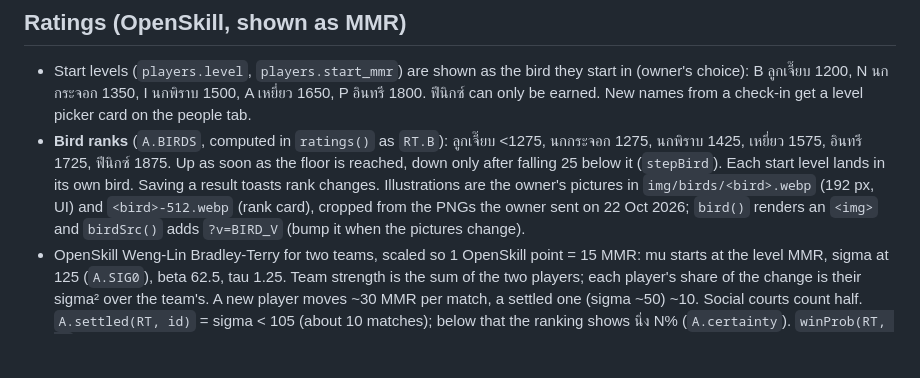
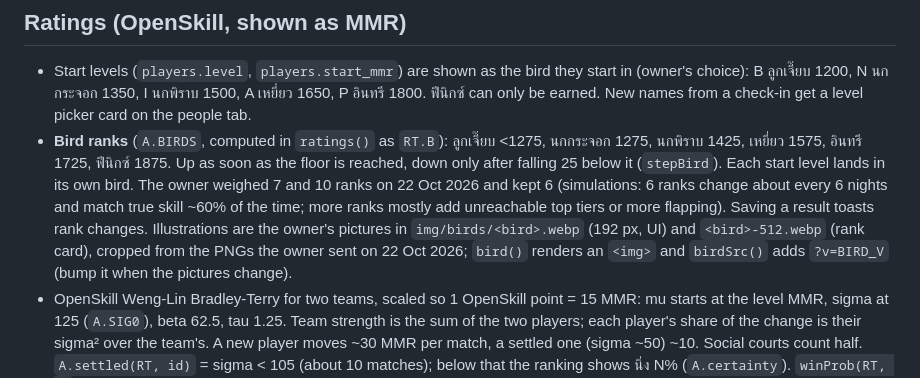
Before and after one commit to kasidito/badminton-matchmaker, a Markdown page: CLAUDE.md, the part around the change. Drawn GitHub-style; blank space fills up the shorter version.

```diff
--- a/CLAUDE.md
+++ b/CLAUDE.md
@@ -27,7 +27,7 @@ Context for anyone changing this repo. Read it before editing. Keep it current w
 ## Ratings (OpenSkill, shown as MMR)
 
 - Start levels (`players.level`, `players.start_mmr`) are shown as the bird they start in (owner's choice): B ลูกเจี๊ยบ 1200, N นกกระจอก 1350, I นกพิราบ 1500, A เหยี่ยว 1650, P อินทรี 1800. ฟีนิกซ์ can only be earned. New names from a check-in get a level picker card on the people tab.
-- **Bird ranks** (`A.BIRDS`, computed in `ratings()` as `RT.B`): ลูกเจี๊ยบ <1275, นกกระจอก 1275, นกพิราบ 1425, เหยี่ยว 1575, อินทรี 1725, ฟีนิกซ์ 1875. Up as soon as the floor is reached, down only after falling 25 below it (`stepBird`). Each start level lands in its own bird. Saving a result toasts rank changes. Illustrations are the owner's pictures in `img/birds/<bird>.webp` (192 px, UI) and `<bird>-512.webp` (rank card), cropped from the PNGs the owner sent on 22 Oct 2026; `bird()` renders an `<img>` and `birdSrc()` adds `?v=BIRD_V` (bump it when the pictures change).
+- **Bird ranks** (`A.BIRDS`, computed in `ratings()` as `RT.B`): ลูกเจี๊ยบ <1275, นกกระจอก 1275, นกพิราบ 1425, เหยี่ยว 1575, อินทรี 1725, ฟีนิกซ์ 1875. Up as soon as the floor is reached, down only after falling 25 below it (`stepBird`). Each start level lands in its own bird. The owner weighed 7 and 10 ranks on 22 Oct 2026 and kept 6 (simulations: 6 ranks change about every 6 nights and match true skill ~60% of the time; more ranks mostly add unreachable top tiers or more flapping). Saving a result toasts rank changes. Illustrations are the owner's pictures in `img/birds/<bird>.webp` (192 px, UI) and `<bird>-512.webp` (rank card), cropped from the PNGs the owner sent on 22 Oct 2026; `bird()` renders an `<img>` and `birdSrc()` adds `?v=BIRD_V` (bump it when the pictures change).
 - OpenSkill Weng-Lin Bradley-Terry for two teams, scaled so 1 OpenSkill point = 15 MMR: mu starts at the level MMR, sigma at 125 (`A.SIG0`), beta 62.5, tau 1.25. Team strength is the sum of the two players; each player's share of the change is their sigma² over the team's. A new player moves ~30 MMR per match, a settled one (sigma ~50) ~10. Social courts count half. `A.settled(RT, id)` = sigma < 105 (about 10 matches); below that the ranking shows นิ่ง N% (`A.certainty`). `winProb(RT, t)` uses the same model.
 - Switched from Elo on 21 Oct 2026 before any real matches were played, so nothing needed converting.
 - **Optional score** (`live.sc`, `done.sc` = [a, b]; `matches.score_a/score_b`): typing both scores picks the winner. The rating change is multiplied by `marginFactor(sc, pWin)`, judged against the expected result (changed 22 Oct 2026, DUPR-style): expected gap = 7.5 + 7.5 × (2·pWin − 1) points, factor = 1 + 0.25 × clamp((gap − expected)/7.5, −1, 1). An even game behaves as before (21–19 → 0.82, 21–6 → 1.25); a favourite crushing a weak pair gets ~1.1 and one scraping a win 0.75, so strong pairs do not inflate on weak ones. A score that disagrees with the picked winner is dropped on save.
```
Also changed, not shown: docs/ROADMAP.md (+12 -5 lines).
